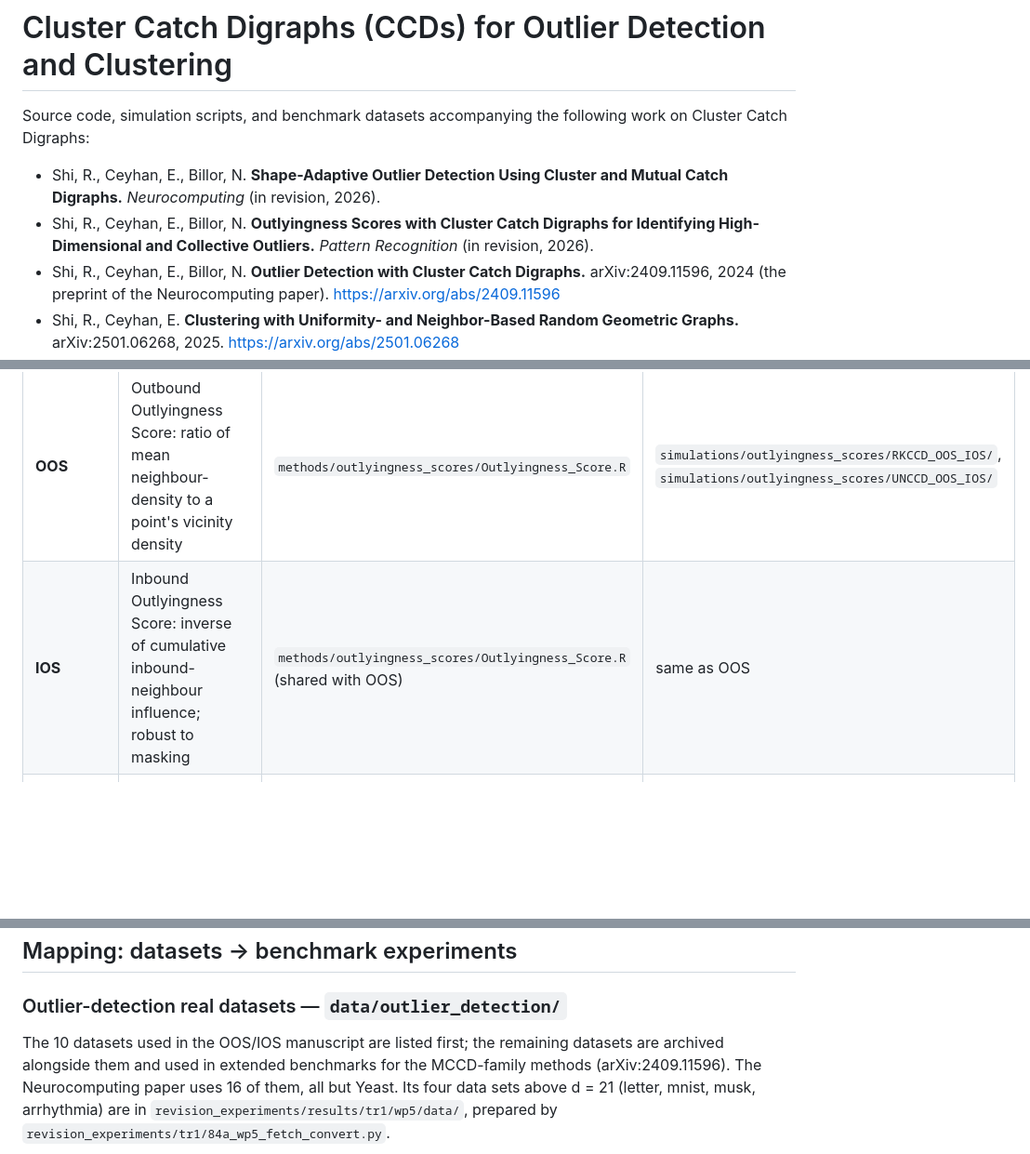
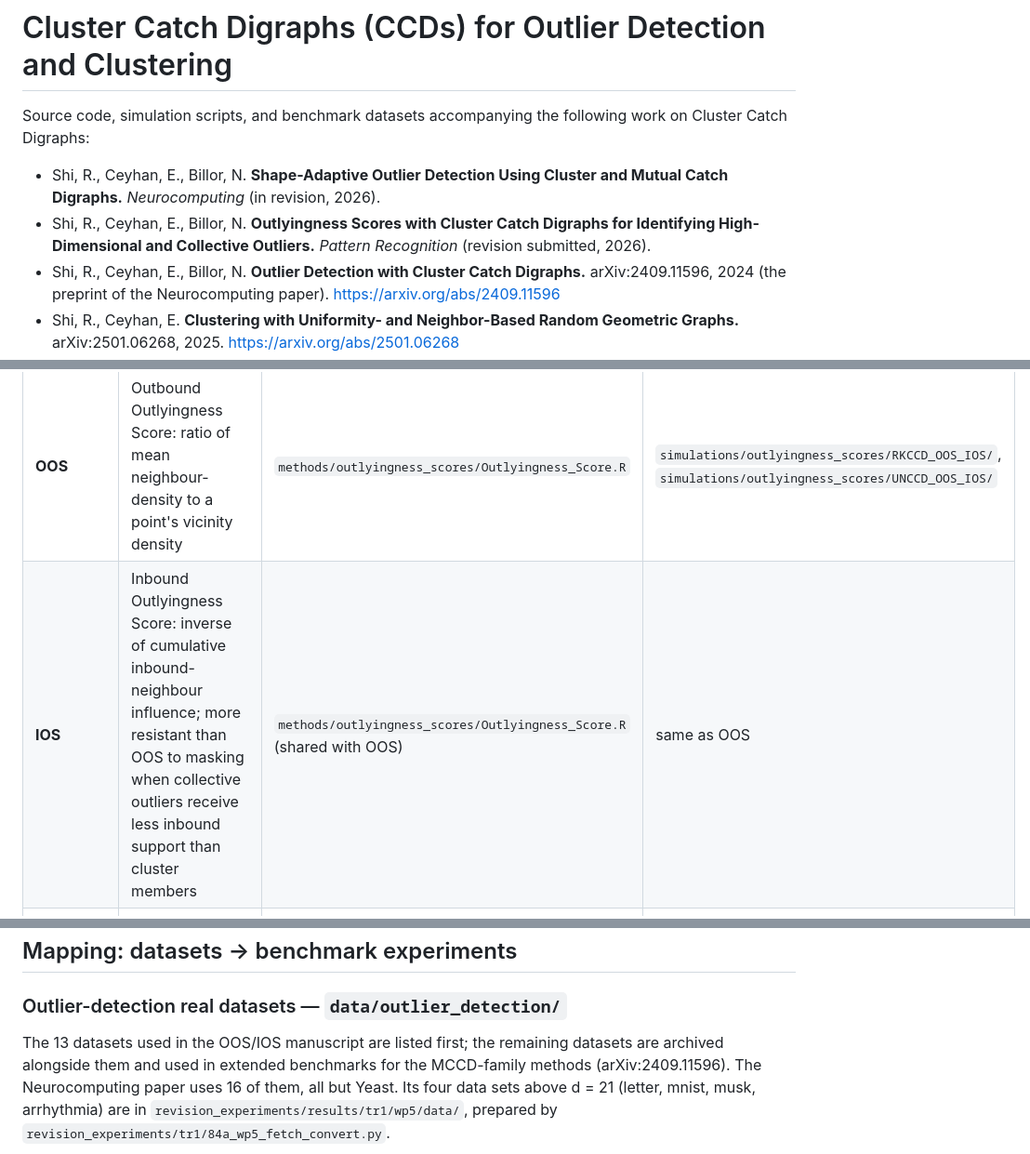
Before and after one commit to Rui-Shi/Cluster-Catch-Digraphs-for-Clustering-and-Outlier-Detection, a Markdown page: README.md, 3 parts joined by grey strips. Shown at 93% size. GitHub-like rendering; blank space fills up the shorter version.

```diff
--- a/README.md
+++ b/README.md
@@ -7,7 +7,7 @@ following work on Cluster Catch Digraphs:
   Cluster and Mutual Catch Digraphs.** *Neurocomputing* (in revision, 2026).
 - Shi, R., Ceyhan, E., Billor, N. **Outlyingness Scores with Cluster Catch
   Digraphs for Identifying High-Dimensional and Collective Outliers.**
-  *Pattern Recognition* (in revision, 2026).
+  *Pattern Recognition* (revision submitted, 2026).
 - Shi, R., Ceyhan, E., Billor, N. **Outlier Detection with Cluster Catch
   Digraphs.** arXiv:2409.11596, 2024 (the preprint of the Neurocomputing
   paper). <https://arxiv.org/abs/2409.11596>
@@ -104,7 +106,7 @@ The experiments run for the journal revisions are in
 | **SU-MCCDs** | Shape-adaptive variant of RU-MCCDs | `methods/outlier_detection/SU-MCCDs.R` | `simulations/outlier_detection/SU-MCCDs/` |
 | **SUN-MCCDs** | Shape-adaptive variant of UN-MCCDs | `methods/outlier_detection/SUN-MCCD.R` | `simulations/outlier_detection/SUN-MCCDs/` |
 | **OOS** | Outbound Outlyingness Score: ratio of mean neighbour-density to a point's vicinity density | `methods/outlyingness_scores/Outlyingness_Score.R` | `simulations/outlyingness_scores/RKCCD_OOS_IOS/`, `simulations/outlyingness_scores/UNCCD_OOS_IOS/` |
-| **IOS** | Inbound Outlyingness Score: inverse of cumulative inbound-neighbour influence; robust to masking | `methods/outlyingness_scores/Outlyingness_Score.R` (shared with OOS) | same as OOS |
+| **IOS** | Inbound Outlyingness Score: inverse of cumulative inbound-neighbour influence; more resistant than OOS to masking when collective outliers receive less inbound support than cluster members | `methods/outlyingness_scores/Outlyingness_Score.R` (shared with OOS) | same as OOS |
 | **RKCCD-OOS / RKCCD-IOS** | OOS / IOS computed on the RK-CCD covering-ball digraph | `methods/outlyingness_scores/RKCCD_OOS_IOS.R` | `simulations/outlyingness_scores/RKCCD_OOS_IOS/` |
 | **UNCCD-OOS / UNCCD-IOS** | OOS / IOS computed on the UN-CCD covering-ball digraph | `methods/outlyingness_scores/UNCCD_OOS_IOS.R` | `simulations/outlyingness_scores/UNCCD_OOS_IOS/` |
 
@@ -146,7 +150,7 @@ variants and are kept for reference.
 
 ### Outlier-detection real datasets — `data/outlier_detection/`
 
-The 10 datasets used in the OOS/IOS manuscript are listed first; the
+The 13 datasets used in the OOS/IOS manuscript are listed first; the
 remaining datasets are archived alongside them and used in extended
 benchmarks for the MCCD-family methods (arXiv:2409.11596). The
 Neurocomputing paper uses 16 of them, all but Yeast. Its four data sets
```
Also changed, not shown: other parts of README.md (+15 -4 lines).
